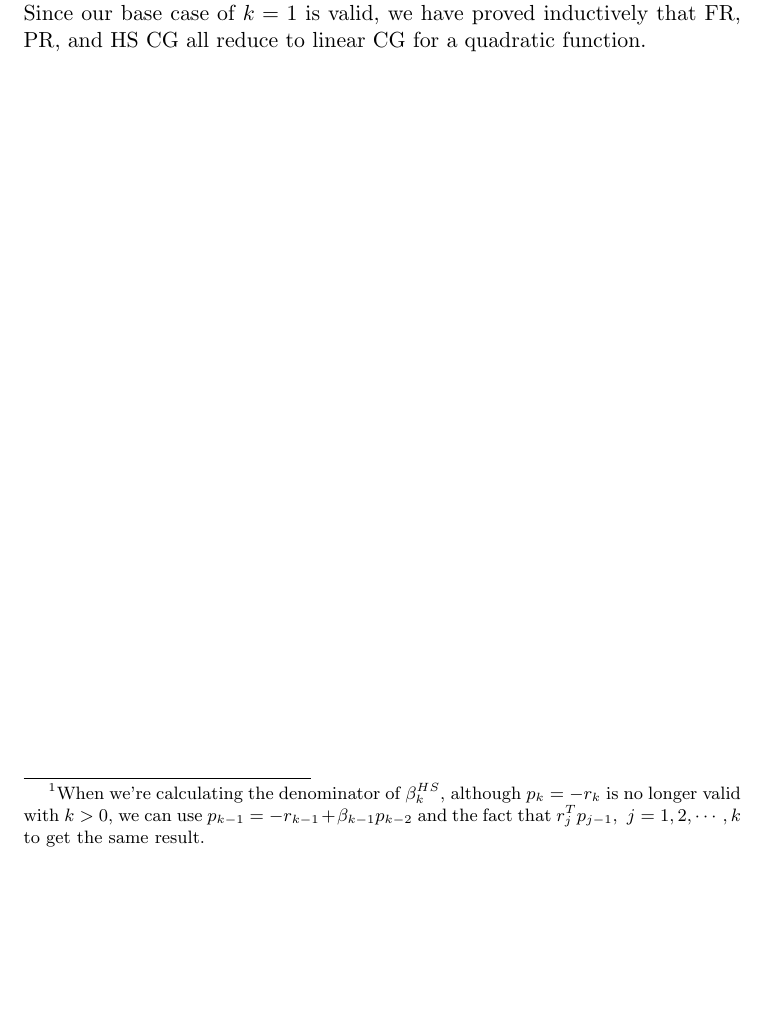
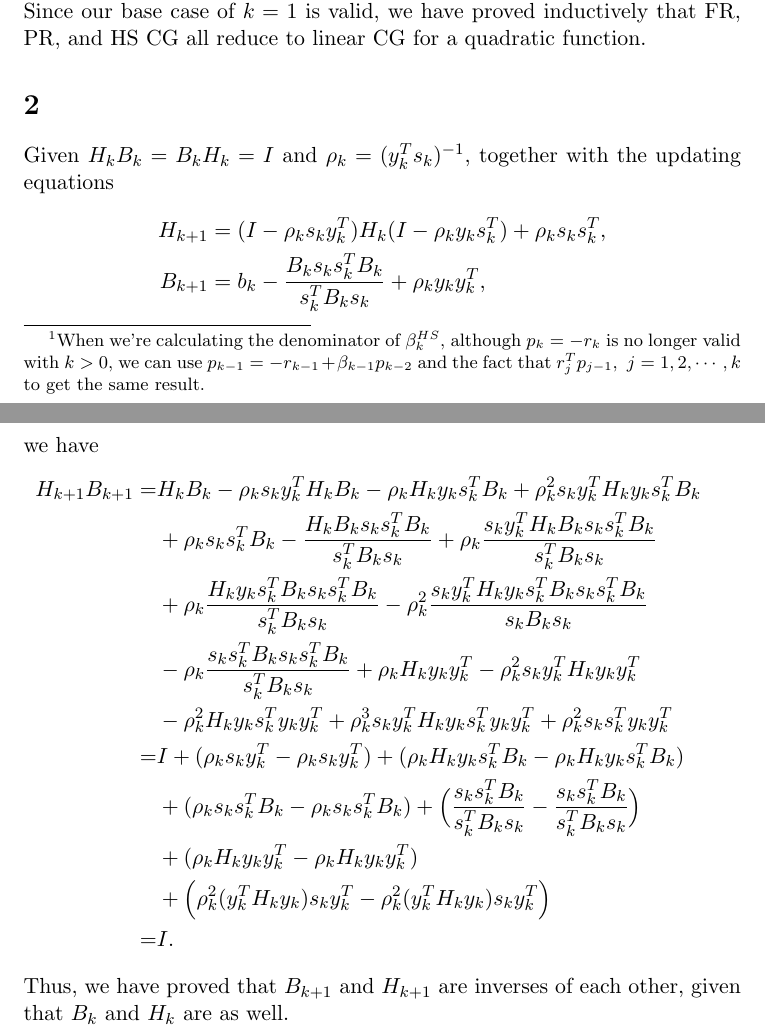
Before and after one commit to ruochenlin/cs726-assignments, a LaTeX problem sheet (06/assignment-06.tex): part of page 2 of 2 before the commit and two parts of pages 2 and 3 of 3 after it, the two joined at a grey line, cut so that both start at the same text, the shorter picture padded with empty space. Compiled offline with pdfLaTeX.

Commit message:
Finished problem 2

```diff
--- a/06/assignment-06.tex
+++ b/06/assignment-06.tex
@@ -27,4 +27,25 @@ p_1^{FR} &= p_1^{PR} = p_1^{HS} = -\nabla f_1 + \beta_1 p_0\\
 \end{split}\nonumber\end{equation}
 The last equation is valid because $x_2$ is obtained from doing exact line search from $x_1$ along $p_1$, and it should lead to the same $x_2$s if we have the same $x_1$and $p_1$s in all algorithms. Thus we have shown that all three nonlinear CG algoithms reduces to linear CG on $f(x)$ in the first two steps. \\[0.3cm]
 In addition, if we replace all the 0s with $k-1$s in the previous analysis, and 1s with $k$s and 2s with $k+1$s, it would still be valid\footnote{When we're calculating the denominator of $\beta^{HS}_k$, although $p_k=-r_k$ is no longer valid with $k>0$, we can use $p_{k-1} = -r_{k-1} + \beta_{k-1}p_{k-2}$ and the fact that $r_{j}^Tp_{j-1},\,\,j = 1, 2, \cdots, k$ to get the same result.}; hence, we have proved that, if linear, FR, PR, and HS CG algorithms produce the same result at the ${k-1}$th iteration, their outcomes will still be the same at the $k$th step. Since our base case of $k=1$ is valid, we have proved inductively that FR, PR, and HS CG all reduce to linear CG for a quadratic function.
+
+\section{}
+Given $H_kB_k = B_kH_k=I$ and $\rho_k = (y_k^Ts_k)^{-1}$, together with the updating equations
+\begin{equation}\begin{split}
+H_{k+1} &= (I-\rho_k s_k y_k^T )H_k(I-\rho_ky_ks_k^T) + \rho_ks_ks_k^T,\\
+B_{k+1} &=b_k - \frac{B_ks_ks_k^TB_k}{s_k^TB_ks_k} + \rho_ky_ky_k^T,
+\end{split}\nonumber\end{equation}
+we have
+\begin{equation}\begin{split}
+H_{k+1}B_{k+1} =& H_kB_k -\rho_ks_ky_k^TH_kB_k - \rho_kH_ky_ks_k^TB_k + \rho_k^2s_ky_k^TH_ky_ks_k^TB_k \\
+& +\rho_ks_ks_k^TB_k-\frac{H_kB_ks_ks_k^TB_k}{s_k^TB_ks_k} + \rho_k\frac{s_ky_k^TH_kB_ks_ks_k^TB_k}{s_k^TB_ks_k}\\
+&+\rho_k\frac{H_ky_ks_k^TB_ks_ks_k^TB_k}{s_k^TB_ks_k} -\rho_k^2\frac{s_ky_k^TH_ky_ks_k^TB_ks_ks_k^TB_k}{s_kB_ks_k}\\
+&-\rho_k\frac{s_ks_k^TB_ks_ks_k^TB_k}{s_k^TB_ks_k}+\rho_kH_ky_ky_k^T-\rho_k^2s_ky_k^TH_ky_ky_k^T \\
+&- \rho_k^2H_ky_ks_k^Ty_ky_k^T + \rho_k^3s_ky_k^TH_ky_ks_k^Ty_ky_k^T + \rho_k^2s_ks_k^Ty_ky_k^T \\
+=&I + (\rho_ks_ky_k^T - \rho_ks_ky_k^T) + (\rho_kH_ky_ks_k^TB_k-\rho_kH_ky_ks_k^TB_k) \\
+& +(\rho_ks_ks_k^TB_k - \rho_ks_ks_k^TB_k) + \Big(\frac{s_ks_k^TB_k}{s_k^TB_ks_k}-\frac{s_ks_k^TB_k}{s_k^TB_ks_k} \Big) \\
+& + (\rho_kH_ky_ky_k^T - \rho_kH_ky_ky_k^T) \\
+& + \Big( \rho_k^2(y_k^TH_ky_k)s_ky_k^T - \rho_k^2(y_k^TH_ky_k)s_ky_k^T \Big) \\
+=&I.
+\end{split}\nonumber\end{equation}
+Thus, we have proved that $B_{k+1}$ and $H_{k+1}$ are inverses of each other, given that $B_k$ and $H_k$ are as well.
 \end{document}
```
